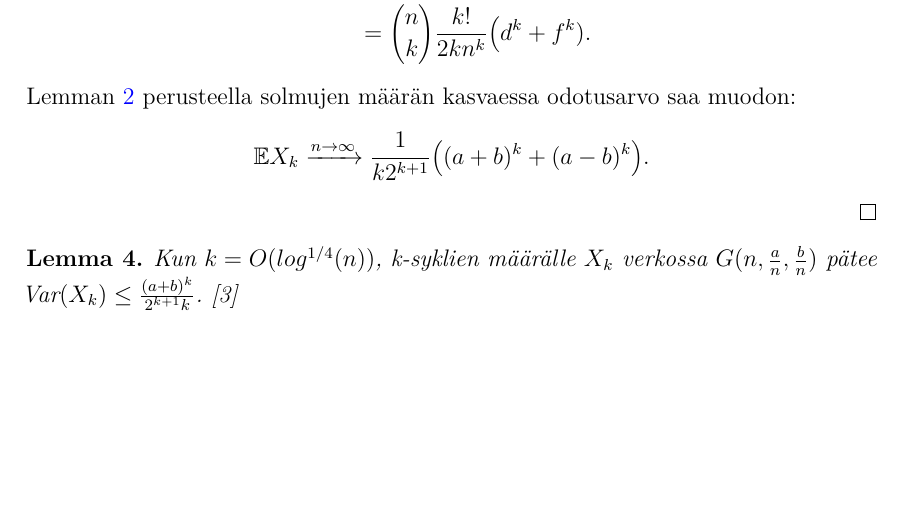
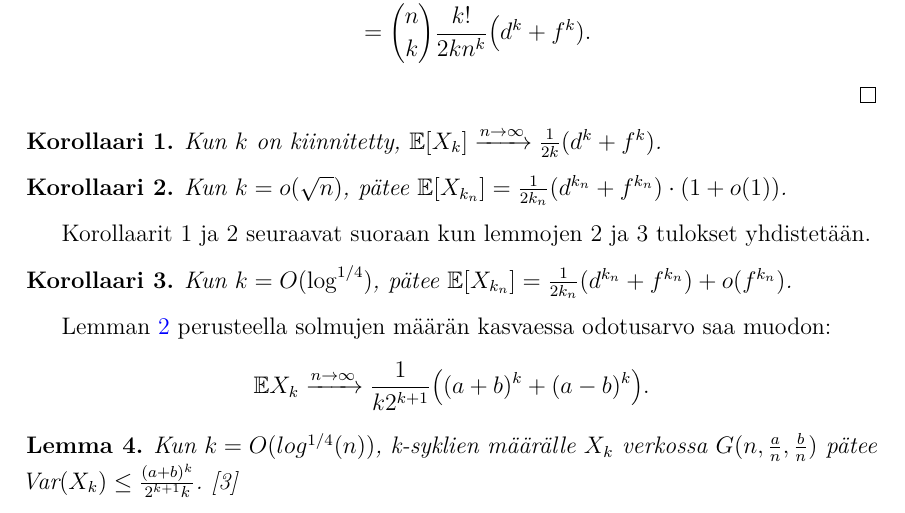
Before and after one commit to TatuHyytiainen/Kandi, a LaTeX thesis (kandi.tex): part of page 14 of 24, cut so that both start at the same text, the shorter picture padded with empty space. Compiled offline with pdfLaTeX.

Commit message:
korollaarit

```diff
--- a/kandi.tex
+++ b/kandi.tex
@@ -108,6 +108,7 @@
 \newtheorem{teoreema}{Teoreema}
 \newtheorem{propositio}{Propositio}
 \newtheorem{definition}{Määritelmä}
+\newtheorem{korollaari}{Korollaari}
 
 \newenvironment{todistus}{}
 
@@ -579,12 +580,22 @@ Olkoot $v_i, i = 0, \ldots, k-1$ erillisiä solmuja verkossa $G$. Jos kaikkien p
 		\mathbb{E}X_k &= \binom{n}{k}\frac{(k-1)!}{2} \mathbb{E}Y \\
 		&= \binom{n}{k}\frac{k!}{2k n^{k} } \big(d^k + f^k).
 	\end{align*}
+\end{proof}
+
+\begin{korollaari}
+Kun $k$ on kiinnitetty, $\mathbb{E}[X_k] \xrightarrow{n\rightarrow \infty} \frac{1}{2k}(d^k + f^k)$.
+\end{korollaari}
+\begin{korollaari}
+Kun $k = o(\sqrt{n})$, pätee $\mathbb{E}[X_{k_n}] = \frac{1}{2k_n}(d^{k_n} + f^{k_n}) \cdot (1 + o(1))$.
+\end{korollaari}
+Korollaarit 1 ja 2 seuraavat suoraan kun lemmojen 2 ja 3 tulokset yhdistetään.
+\begin{korollaari}
+Kun $k = O(\log^{1/4})$, pätee $\mathbb{E}[X_{k_n}] = \frac{1}{2k_n}(d^{k_n} + f^{k_n}) + o(f^{k_n})$.
+\end{korollaari}
  	Lemman \ref{lemma:kombinaatiokertoma_nk} perusteella solmujen määrän kasvaessa odotusarvo saa muodon:
 	\begin{align*}
 		\mathbb{E}X_k \xrightarrow{n \rightarrow \infty} \frac{1}{k2^{k+1}} \big((a+b)^k + (a-b)^k \big).
 	\end{align*}
-\end{proof}
-
 \begin{lemma}
 	\label{lemma:var_yläraja}
 	Kun $k = O(log^{1/4}(n))$, k-syklien määrälle $X_k$ verkossa $G(n, \frac{a}{n}, \frac{b}{n})$ pätee $\text{Var}(X_k) \leq \frac{(a+b)^k}{2^{k+1}k}$. \cite{reconstruction}
```
